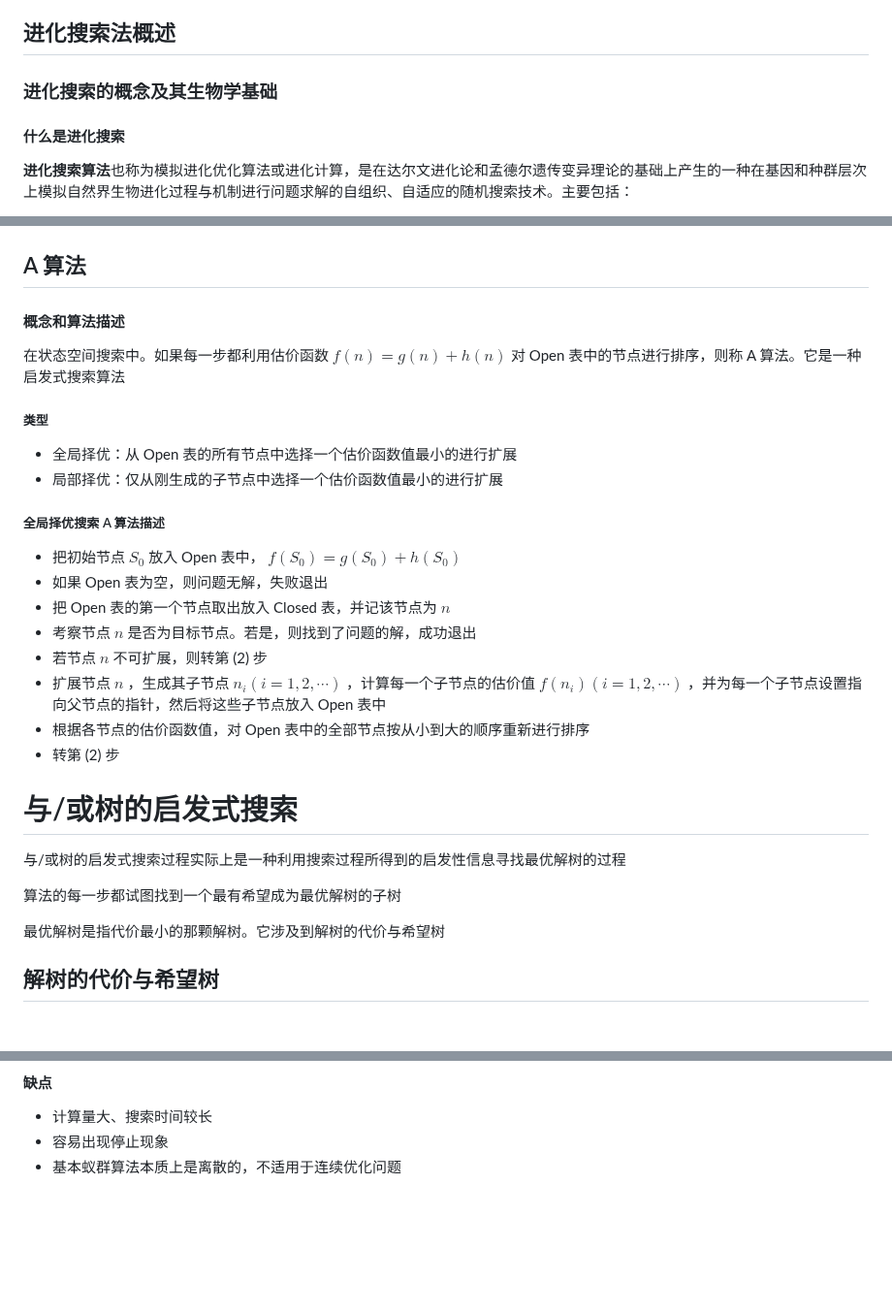
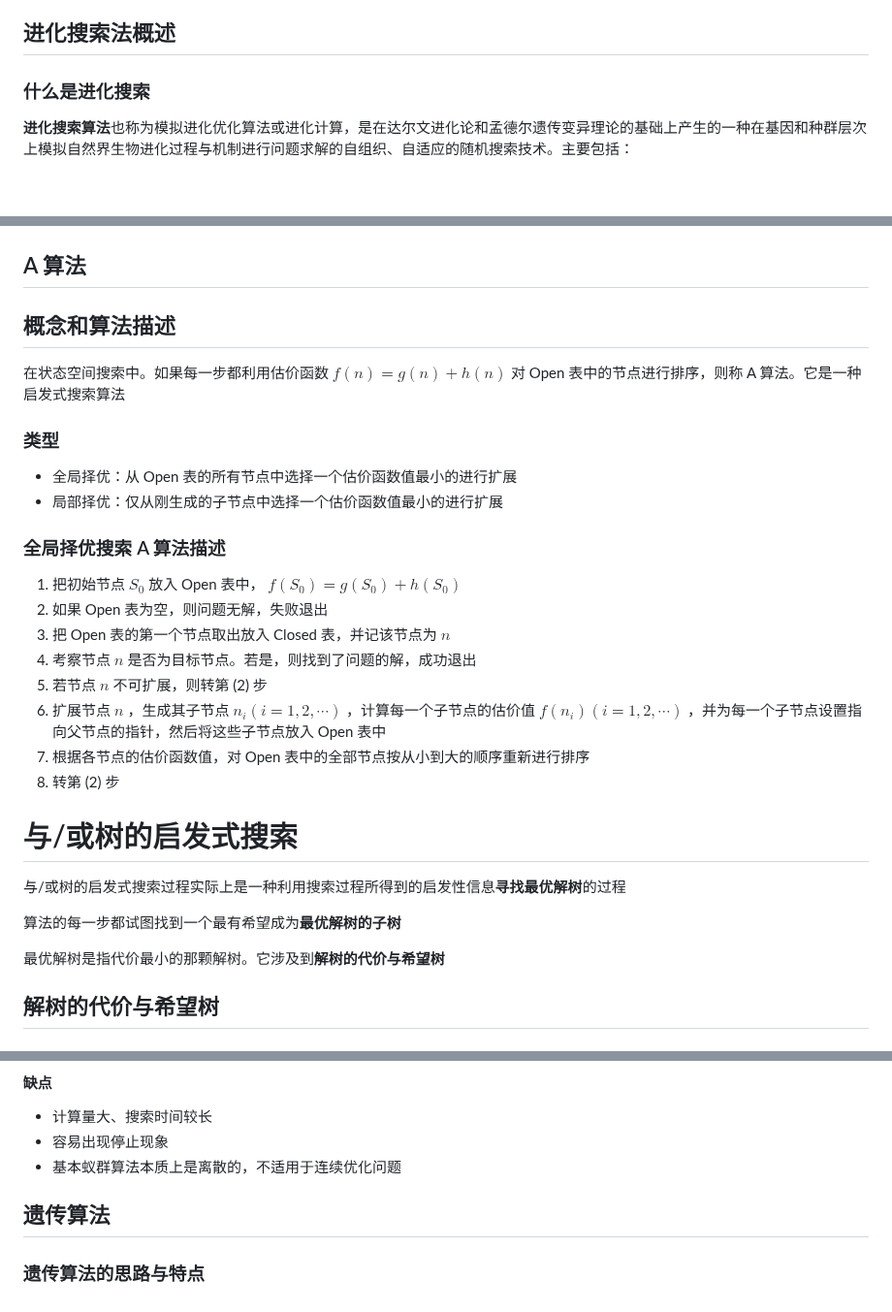
Before and after one commit to chai-mi/note, a Markdown page: 人工智能基础与应用/5.智能搜索技术.md, 3 parts joined by grey strips. Shown at 97% size. GitHub-like rendering; blank space fills up the shorter version.

Commit message:
rename: 5.智能搜索技术

```diff
--- a/人工智能基础与应用/4. 智能搜索技术.md
+++ b/人工智能基础与应用/5.智能搜索技术.md
@@ -128,9 +128,7 @@ $$
 
 ## 进化搜索法概述
 
-### 进化搜索的概念及其生物学基础
-
-#### 什么是进化搜索
+### 什么是进化搜索
 
 **进化搜索算法**也称为模拟进化优化算法或进化计算，是在达尔文进化论和孟德尔遗传变异理论的基础上产生的一种在基因和种群层次上模拟自然界生物进化过程与机制进行问题求解的自组织、自适应的随机搜索技术。主要包括：
 
@@ -231,33 +229,33 @@ $$
 
 ## A 算法
 
-#### 概念和算法描述
+## 概念和算法描述
 
 在状态空间搜索中。如果每一步都利用估价函数 $f(n)=g(n)+h(n)$ 对 Open 表中的节点进行排序，则称 A 算法。它是一种启发式搜索算法
 
-##### 类型
+### 类型
 
 - 全局择优：从 Open 表的所有节点中选择一个估价函数值最小的进行扩展
 - 局部择优：仅从刚生成的子节点中选择一个估价函数值最小的进行扩展
 
-##### 全局择优搜索 A 算法描述
+### 全局择优搜索 A 算法描述
 
-- 把初始节点 $S_0$ 放入 Open 表中， $f(S_0)=g(S_0)+h(S_0)$
-- 如果 Open 表为空，则问题无解，失败退出
-- 把 Open 表的第一个节点取出放入 Closed 表，并记该节点为 $n$
-- 考察节点 $n$ 是否为目标节点。若是，则找到了问题的解，成功退出
-- 若节点 $n$ 不可扩展，则转第 (2) 步
-- 扩展节点 $n$ ，生成其子节点 $n_i(i=1,2,\cdots)$ ，计算每一个子节点的估价值 $f(n_i)(i=1,2,\cdots)$ ，并为每一个子节点设置指向父节点的指针，然后将这些子节点放入 Open 表中
-- 根据各节点的估价函数值，对 Open 表中的全部节点按从小到大的顺序重新进行排序
-- 转第 (2) 步
+1. 把初始节点 $S_0$ 放入 Open 表中， $f(S_0)=g(S_0)+h(S_0)$
+2. 如果 Open 表为空，则问题无解，失败退出
+3. 把 Open 表的第一个节点取出放入 Closed 表，并记该节点为 $n$
+4. 考察节点 $n$ 是否为目标节点。若是，则找到了问题的解，成功退出
+5. 若节点 $n$ 不可扩展，则转第 (2) 步
+6. 扩展节点 $n$ ，生成其子节点 $n_i(i=1,2,\cdots)$ ，计算每一个子节点的估价值 $f(n_i)(i=1,2,\cdots)$ ，并为每一个子节点设置指向父节点的指针，然后将这些子节点放入 Open 表中
+7. 根据各节点的估价函数值，对 Open 表中的全部节点按从小到大的顺序重新进行排序
+8. 转第 (2) 步
 
 # 与/或树的启发式搜索
 
-与/或树的启发式搜索过程实际上是一种利用搜索过程所得到的启发性信息寻找最优解树的过程
+与/或树的启发式搜索过程实际上是一种利用搜索过程所得到的启发性信息**寻找最优解树**的过程
 
-算法的每一步都试图找到一个最有希望成为最优解树的子树
+算法的每一步都试图找到一个最有希望成为**最优解树的子树**
 
-最优解树是指代价最小的那颗解树。它涉及到解树的代价与希望树
+最优解树是指代价最小的那颗解树。它涉及到**解树的代价与希望树**
 
 ## 解树的代价与希望树
 
@@ -499,3 +497,7 @@ $$
 - 计算量大、搜索时间较长
 - 容易出现停止现象
 - 基本蚁群算法本质上是离散的，不适用于连续优化问题
+
+## 遗传算法
+
+### 遗传算法的思路与特点
```
Also changed, not shown: other parts of 人工智能基础与应用/5.智能搜索技术.md (+4 -4 lines).
